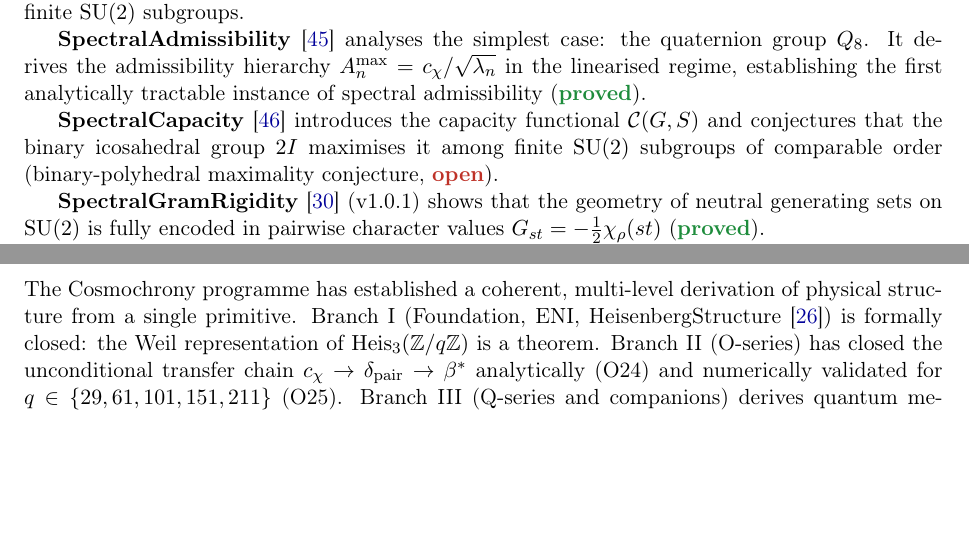
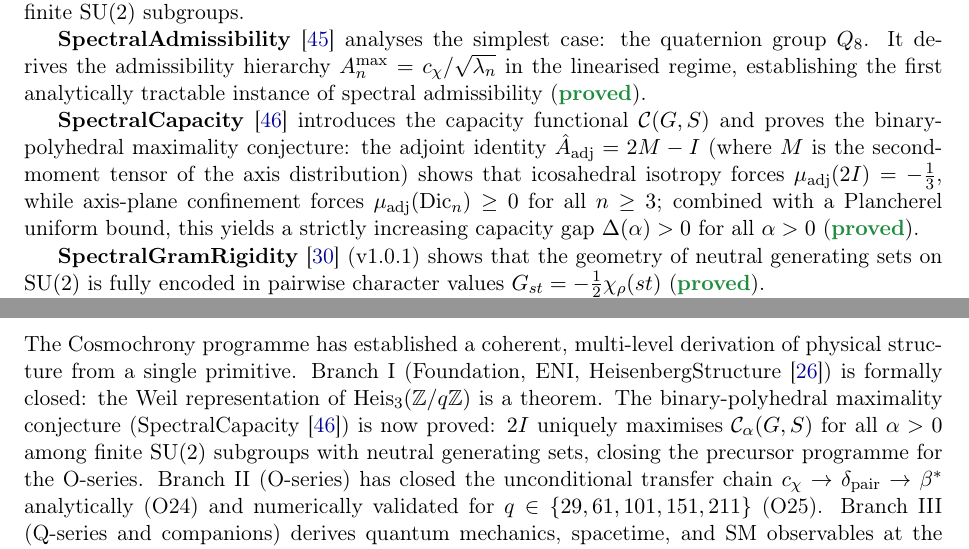
Before and after one commit to Cosmochrony/program, a LaTeX paper (tex/program.tex): two parts of pages 5 and 13 of 17, joined at a grey line, cut so that both start at the same text, the shorter picture padded with empty space. Compiled offline with pdfLaTeX.

Commit message:
Prove binary-polyhedral maximality conjecture in "SpectralCapacity" and refine related documentation and visualization logic.

```diff
--- a/tex/program.tex
+++ b/tex/program.tex
@@ -248,8 +248,12 @@ A Structural Roadmap and Paper Inventory}
     regime, establishing the first analytically tractable instance of spectral admissibility (\sproved).
 
     \textbf{SpectralCapacity}~\cite{Beau2026a2} introduces the capacity functional $\mathcal{C}(G,S)$
-    and conjectures that the binary icosahedral group $2I$ maximises it among finite $\SU(2)$ subgroups
-    of comparable order (binary-polyhedral maximality conjecture, \sopen).
+    and proves the binary-polyhedral maximality conjecture: the adjoint identity
+    $\hat{A}_{\mathrm{adj}} = 2M - I$ (where $M$ is the second-moment tensor of the axis distribution)
+    shows that icosahedral isotropy forces $\mu_{\mathrm{adj}}(2I) = -\tfrac{1}{3}$,
+    while axis-plane confinement forces $\mu_{\mathrm{adj}}(\mathrm{Dic}_n) \geq 0$ for all $n \geq 3$;
+    combined with a Plancherel uniform bound, this yields a strictly increasing capacity gap
+    $\Delta(\alpha) > 0$ for all $\alpha > 0$ (\sproved).
 
     \textbf{SpectralGramRigidity}~\cite{Beau2026a3} (v1.0.1) shows that the geometry of neutral
     generating sets on $\SU(2)$ is fully encoded in pairwise character values
@@ -877,6 +882,9 @@ A Structural Roadmap and Paper Inventory}
   from a single primitive.
   Branch~I (Foundation, ENI, HeisenbergStructure~\cite{Beau2026HeisenbergStructure}) is formally closed: the Weil representation of
   $\Heis_3(\mathbb{Z}/q\mathbb{Z})$ is a theorem.
+  The binary-polyhedral maximality conjecture (SpectralCapacity~\cite{Beau2026a2}) is now proved:
+  $2I$ uniquely maximises $\mathcal{C}_\alpha(G,S)$ for all $\alpha > 0$ among finite $\SU(2)$ subgroups
+  with neutral generating sets, closing the precursor programme for the O-series.
   Branch~II (O-series) has closed the unconditional transfer chain $c_\chi \to \delta_{\mathrm{pair}} \to \beta^*$
   analytically~(O24) and numerically validated for $q \in \{29, 61, 101, 151, 211\}$~(O25).
   Branch~III (Q-series and companions) derives quantum mechanics, spacetime, and SM observables
```
Also changed, not shown: out/program.pdf, tex/program.tex (7 more changed lines), 1 other file.
